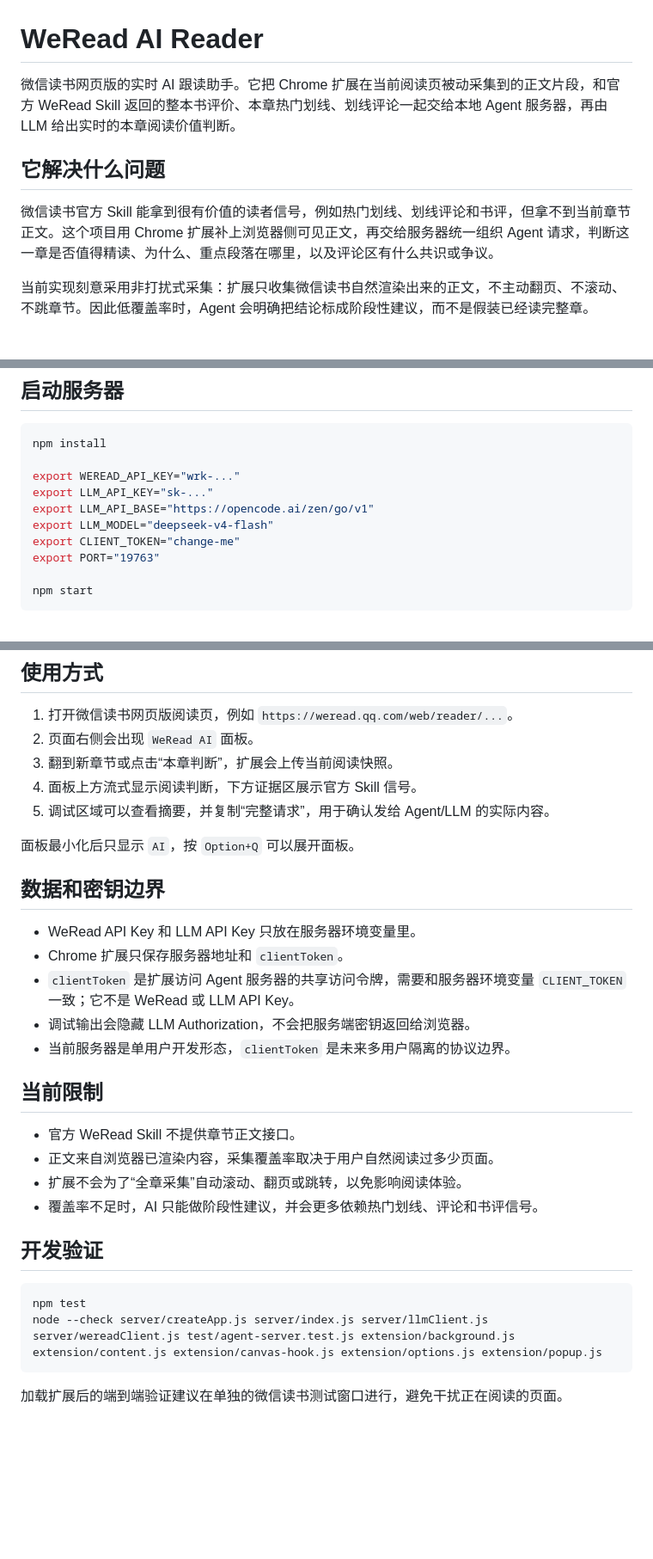
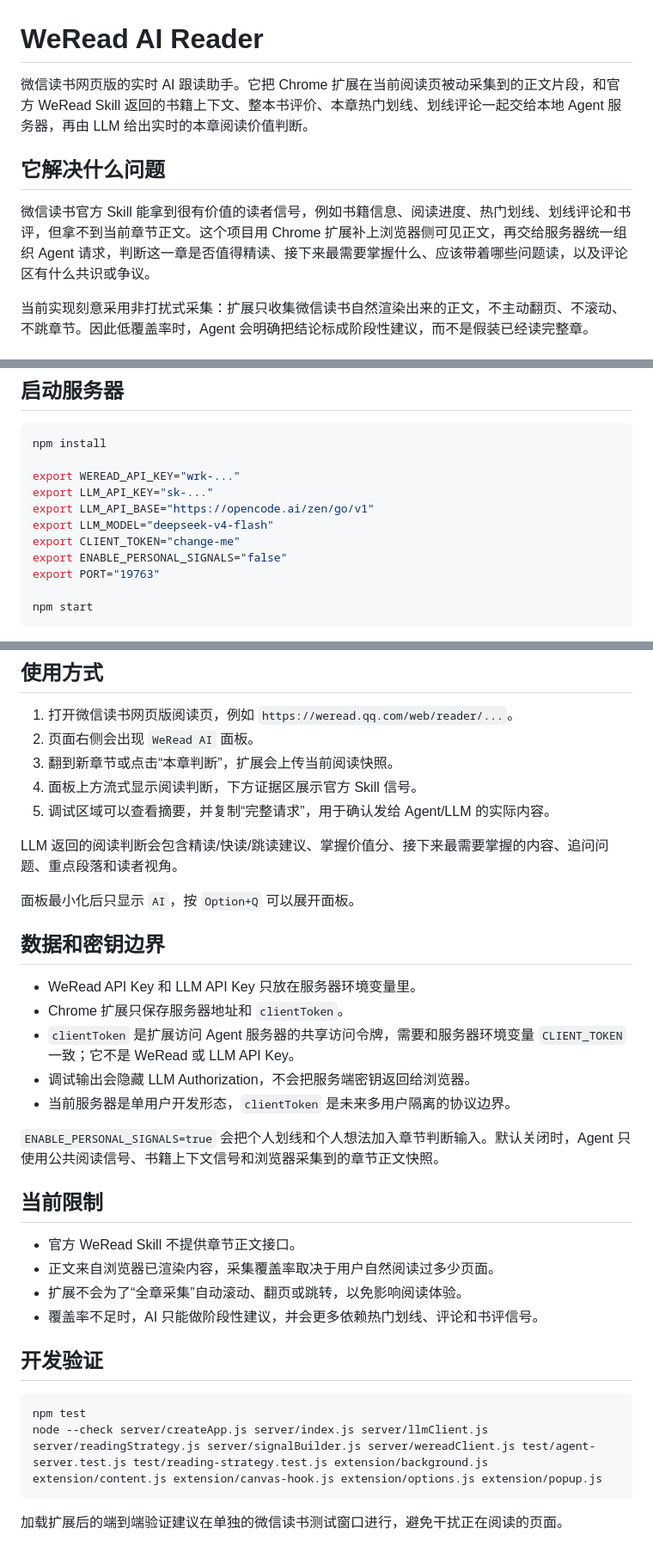
Before and after one commit to unix2dos/weread-ai-reader, a Markdown page: README.md, 3 parts joined by grey strips. Shown at 86% size. GitHub-like rendering; blank space fills up the shorter version.

````diff
--- a/README.md
+++ b/README.md
@@ -1,10 +1,10 @@
 # WeRead AI Reader
 
-微信读书网页版的实时 AI 跟读助手。它把 Chrome 扩展在当前阅读页被动采集到的正文片段，和官方 WeRead Skill 返回的整本书评价、本章热门划线、划线评论一起交给本地 Agent 服务器，再由 LLM 给出实时的本章阅读价值判断。
+微信读书网页版的实时 AI 跟读助手。它把 Chrome 扩展在当前阅读页被动采集到的正文片段，和官方 WeRead Skill 返回的书籍上下文、整本书评价、本章热门划线、划线评论一起交给本地 Agent 服务器，再由 LLM 给出实时的本章阅读价值判断。
 
 ## 它解决什么问题
 
-微信读书官方 Skill 能拿到很有价值的读者信号，例如热门划线、划线评论和书评，但拿不到当前章节正文。这个项目用 Chrome 扩展补上浏览器侧可见正文，再交给服务器统一组织 Agent 请求，判断这一章是否值得精读、为什么、重点段落在哪里，以及评论区有什么共识或争议。
+微信读书官方 Skill 能拿到很有价值的读者信号，例如书籍信息、阅读进度、热门划线、划线评论和书评，但拿不到当前章节正文。这个项目用 Chrome 扩展补上浏览器侧可见正文，再交给服务器统一组织 Agent 请求，判断这一章是否值得精读、接下来最需要掌握什么、应该带着哪些问题读，以及评论区有什么共识或争议。
 
 当前实现刻意采用非打扰式采集：扩展只收集微信读书自然渲染出来的正文，不主动翻页、不滚动、不跳章节。因此低覆盖率时，Agent 会明确把结论标成阶段性建议，而不是假装已经读完整章。
 
@@ -68,6 +68,7 @@ export LLM_API_KEY="sk-..."
 export LLM_API_BASE="https://opencode.ai/zen/go/v1"
 export LLM_MODEL="deepseek-v4-flash"
 export CLIENT_TOKEN="change-me"
+export ENABLE_PERSONAL_SIGNALS="false"
 export PORT="19763"
 
 npm start
@@ -97,6 +98,8 @@ curl http://127.0.0.1:19763/health
 4. 面板上方流式显示阅读判断，下方证据区展示官方 Skill 信号。
 5. 调试区域可以查看摘要，并复制“完整请求”，用于确认发给 Agent/LLM 的实际内容。
 
+LLM 返回的阅读判断会包含精读/快读/跳读建议、掌握价值分、接下来最需要掌握的内容、追问问题、重点段落和读者视角。
+
 面板最小化后只显示 `AI`，按 `Option+Q` 可以展开面板。
 
 ## 数据和密钥边界
@@ -106,6 +109,8 @@ curl http://127.0.0.1:19763/health
 - `clientToken` 是扩展访问 Agent 服务器的共享访问令牌，需要和服务器环境变量 `CLIENT_TOKEN` 一致；它不是 WeRead 或 LLM API Key。
 - 调试输出会隐藏 LLM Authorization，不会把服务端密钥返回给浏览器。
 - 当前服务器是单用户开发形态，`clientToken` 是未来多用户隔离的协议边界。
+
+`ENABLE_PERSONAL_SIGNALS=true` 会把个人划线和个人想法加入章节判断输入。默认关闭时，Agent 只使用公共阅读信号、书籍上下文信号和浏览器采集到的章节正文快照。
 
 ## 当前限制
 
@@ -118,7 +123,7 @@ curl http://127.0.0.1:19763/health
 
 ```bash
 npm test
-node --check server/createApp.js server/index.js server/llmClient.js server/wereadClient.js test/agent-server.test.js extension/background.js extension/content.js extension/canvas-hook.js extension/options.js extension/popup.js
+node --check server/createApp.js server/index.js server/llmClient.js server/readingStrategy.js server/signalBuilder.js server/wereadClient.js test/agent-server.test.js test/reading-strategy.test.js extension/background.js extension/content.js extension/canvas-hook.js extension/options.js extension/popup.js
 ```
 
 加载扩展后的端到端验证建议在单独的微信读书测试窗口进行，避免干扰正在阅读的页面。
````
Also changed, not shown: other parts of README.md (+1 -1 lines), CONTEXT.md (+18 -3 lines).
